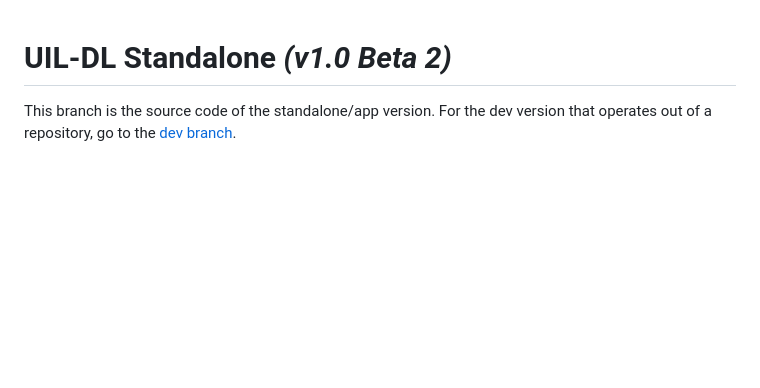
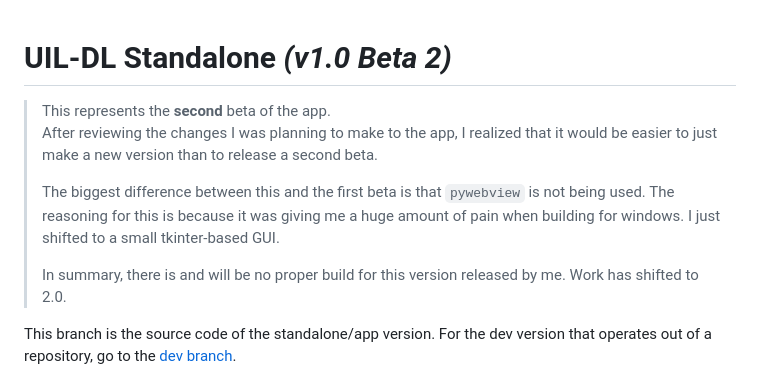
Before and after one commit to acemavrick/uil-dl, a Markdown page: README.md, the part around the change. Drawn GitHub-style; blank space fills up the shorter version.

```diff
--- a/README.md
+++ b/README.md
@@ -1,4 +1,13 @@
 # UIL-DL Standalone *(v1.0 Beta 2)*
+
+> This represents the **second** beta of the app.
+> After reviewing the changes I was planning to make to the app, I realized that it would be easier to just make a new version than to release a second beta.
+>
+> The biggest difference between this and the first beta is that `pywebview` is not being used.
+> The reasoning for this is because it was giving me a huge amount of pain when building for windows.
+> I just shifted to a small tkinter-based GUI.
+>
+> In summary, there is and will be no proper build for this version released by me. Work has shifted to 2.0.
 
 This branch is the source code of the standalone/app version. For the dev version that operates out of a repository, go to the [dev branch](https://github.com/acemavrick/uil-dl/tree/main).
 
```
